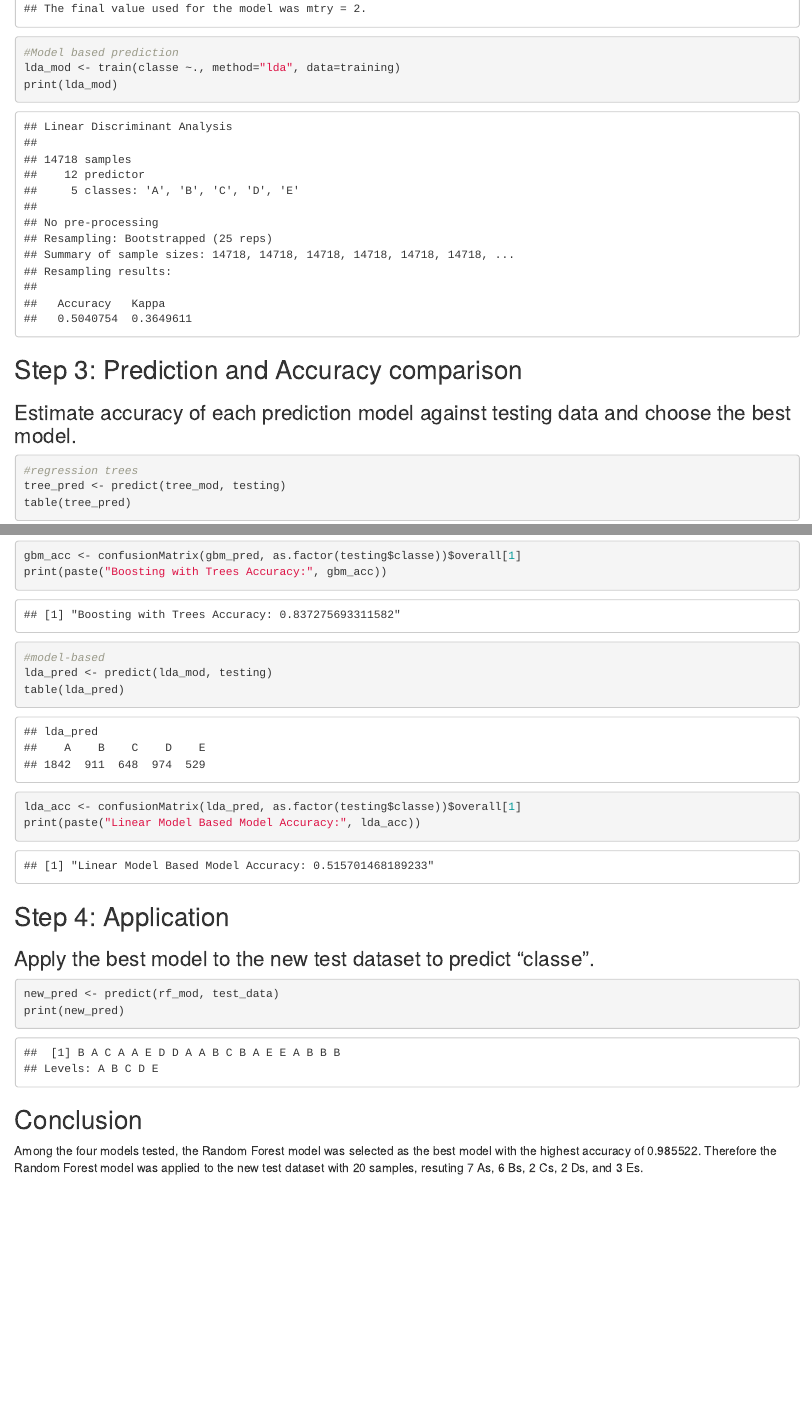
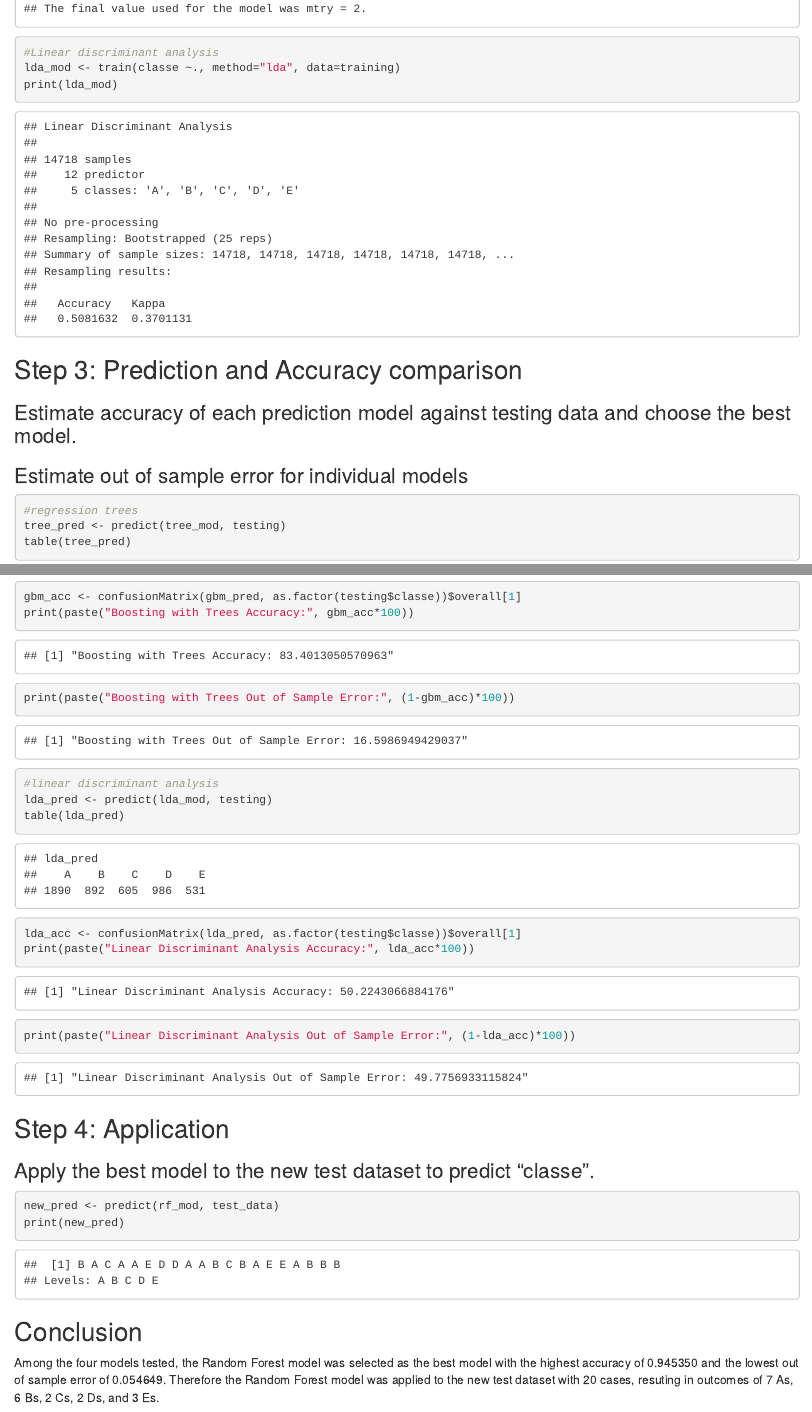
Before and after one commit to WoodyGH/PredictionAssignment, an R Markdown document (Writeup.Rmd): the page in a window 1100 px wide, from 3450 px down, and a second part further down, joined at a grey line. The pictures show the output file Writeup.html that the author committed with the source, opened offline.

Commit message:
Commit 3

````diff
--- a/Writeup.Rmd
+++ b/Writeup.Rmd
@@ -2,7 +2,10 @@
 title: "Prediction Assignment"
 author: "WC"
 date: "7/28/2021"
-output: html_document
+output:
+  html_document: default
+  pdf_document: default
+  keep_md: true
 ---
 
 ```{r setup, include=FALSE}
@@ -56,7 +59,7 @@ print(rf_mod)
 gbm_mod <- train(classe ~., method="gbm", data=training, verbose=FALSE)
 print(rf_mod)
 
-#Model based prediction
+#Linear discriminant analysis
 lda_mod <- train(classe ~., method="lda", data=training)
 print(lda_mod)
 
@@ -64,6 +67,7 @@ print(lda_mod)
 
 ## Step 3: Prediction and Accuracy comparison
 ### Estimate accuracy of each prediction model against testing data and choose the best model.
+### Estimate out of sample error for individual models
 ``` {r prediction & accuracy}
 #regression trees
 tree_pred <- predict(tree_mod, testing)
@@ -81,13 +87,15 @@ print(paste("Random Forest Accuracy:", rf_acc))
 gbm_pred <- predict(gbm_mod, testing)
 table(gbm_pred)
 gbm_acc <- confusionMatrix(gbm_pred, as.factor(testing$classe))$overall[1]
-print(paste("Boosting with Trees Accuracy:", gbm_acc))
+print(paste("Boosting with Trees Accuracy:", gbm_acc*100))
+print(paste("Boosting with Trees Out of Sample Error:", (1-gbm_acc)*100))
 
-#model-based
+#linear discriminant analysis
 lda_pred <- predict(lda_mod, testing)
 table(lda_pred)
 lda_acc <- confusionMatrix(lda_pred, as.factor(testing$classe))$overall[1]
-print(paste("Linear Model Based Model Accuracy:", lda_acc))
+print(paste("Linear Discriminant Analysis Accuracy:", lda_acc*100))
+print(paste("Linear Discriminant Analysis Out of Sample Error:", (1-lda_acc)*100))
 
 ```
 
@@ -99,4 +107,4 @@ print(new_pred)
 ```
 
 ## Conclusion
-Among the four models tested, the Random Forest model was selected as the best model with the highest accuracy of 0.985522.  Therefore the Random Forest model was applied to the new test dataset with 20 samples, resuting 7 As, 6 Bs, 2 Cs, 2 Ds, and 3 Es.
+Among the four models tested, the Random Forest model was selected as the best model with the highest accuracy of 0.945350 and the lowest out of sample error of 0.054649.  Therefore the Random Forest model was applied to the new test dataset with 20 cases, resuting in outcomes of 7 As, 6 Bs, 2 Cs, 2 Ds, and 3 Es.
````
Also changed, not shown: Writeup.html, Writeup_files/figure-html/analysis-1.png, Writeup.Rmd (8 more changed lines), 5 other files.
